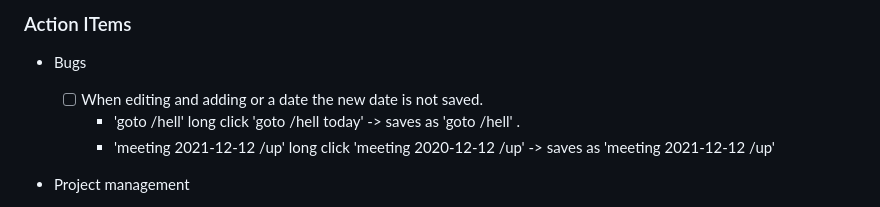
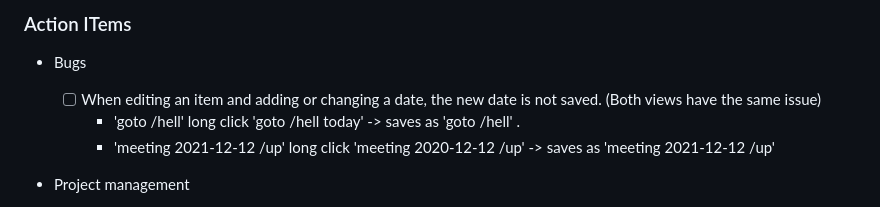
Before and after one commit to OrenBochman/agentic-todoist-lit-no-build, a Markdown page: .github/copilot-instructions.md, the part around the change. Drawn GitHub-style.

Commit message:
fix: clarify bug description for date saving issue in task editing

```diff
--- a/.github/copilot-instructions.md
+++ b/.github/copilot-instructions.md
@@ -13,7 +13,7 @@ Completed features are listed in [Feature History](Feature-History.md) and the c
 
 ### Action ITems
 - Bugs
-  - [ ] When editing and adding or a date the new date is not saved.
+  - [ ] When editing an item and adding or changing a date, the new date is not saved. (Both views have the same issue)
       - 'goto /hell' long click  'goto /hell today' -> saves as 'goto /hell' .
       - 'meeting 2021-12-12 /up' long click  'meeting 2020-12-12 /up' -> saves as 'meeting 2021-12-12 /up'
 - Project management
```
